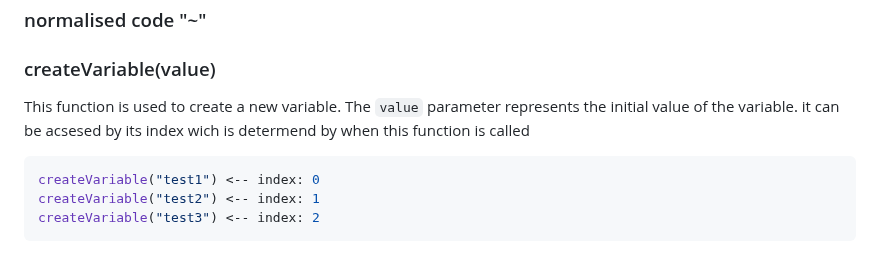
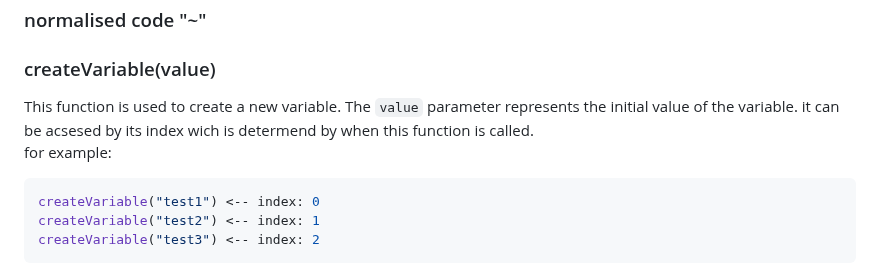
Before and after one commit to Lawtro37/obfiscate, a Markdown page: README.md, the part around the change. Rendered like a GitHub page.

````diff
--- a/README.md
+++ b/README.md
@@ -32,7 +32,8 @@ The use of `eval` and obfuscated code poses security risks, and executing obfusc
 ### normalised code "~"
 
 ### createVariable(value)
-This function is used to create a new variable. The `value` parameter represents the initial value of the variable. it can be acsesed by its index wich is determend by when this function is called
+This function is used to create a new variable. The `value` parameter represents the initial value of the variable. it can be acsesed by its index wich is determend by when this function is called.
+for example:
 ```javascript
 createVariable("test1") <-- index: 0
 createVariable("test2") <-- index: 1
````
